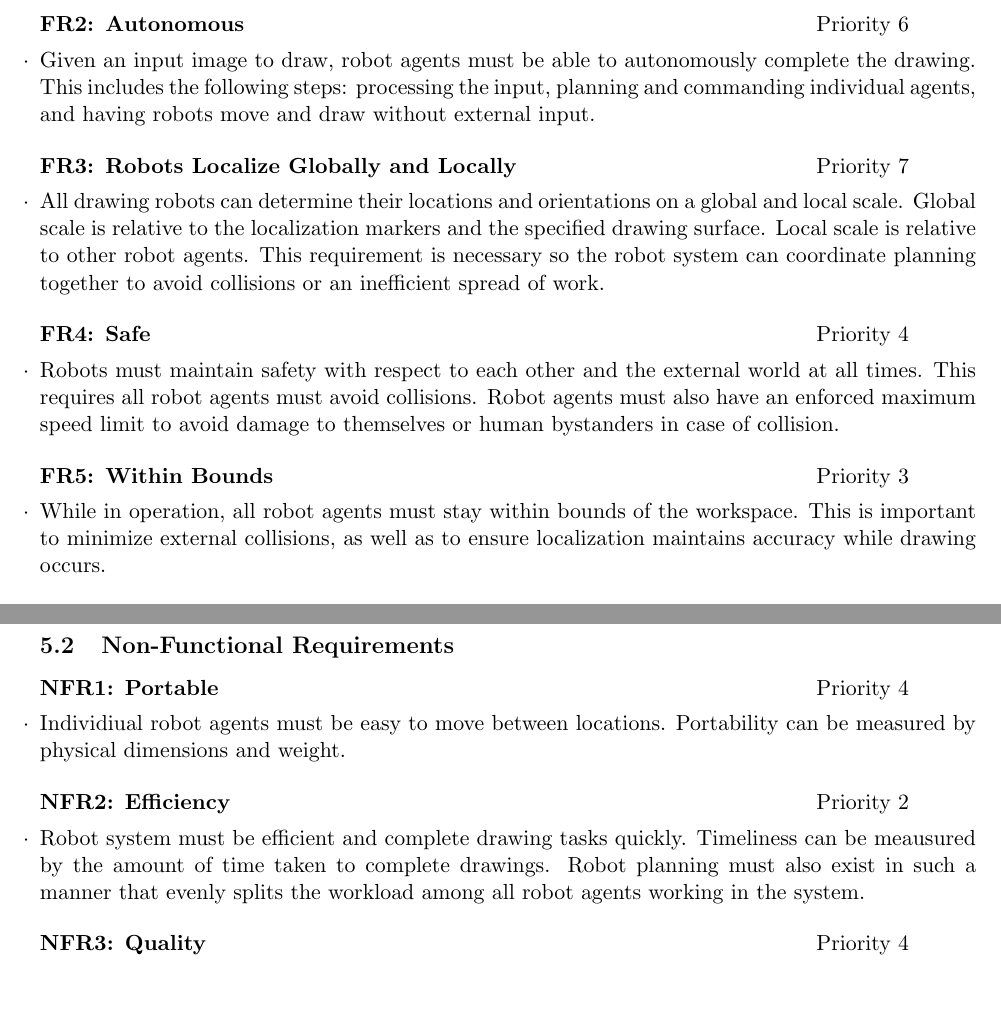
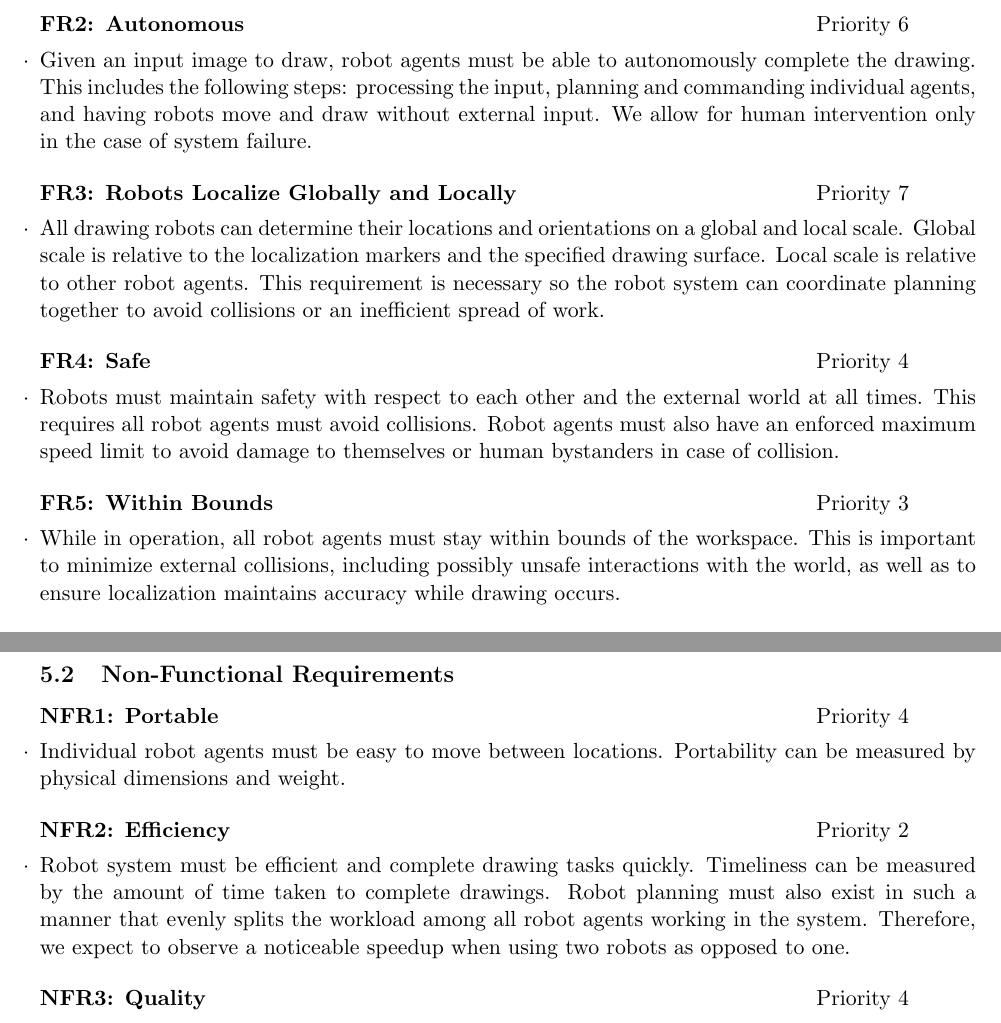
Before and after one commit to rachelholladay/robotics_capstone, a LaTeX document (requirements/main.tex, which reads requirements/requirements.tex): two parts of pages 9 and 10 of 11, joined at a grey line, cut so that both start at the same text, the shorter picture padded with empty space. Compiled offline with pdfLaTeX.

Commit message:
slight modifications to requirements section

```diff
--- a/requirements/requirements.tex
+++ b/requirements/requirements.tex
@@ -14,7 +14,7 @@ We outline our systems requirements, both functional and nonfunctional. For each
 \end{functional_requirement}
 
 \begin{functional_requirement}{Autonomous}{6}
-\item Given an input image to draw, robot agents must be able to autonomously complete the drawing. This includes the following steps: processing the input, planning and commanding individual agents, and having robots move and draw without external input.
+\item Given an input image to draw, robot agents must be able to autonomously complete the drawing. This includes the following steps: processing the input, planning and commanding individual agents, and having robots move and draw without external input. We allow for human intervention only in the case of system failure.
 \end{functional_requirement}
 
 \begin{functional_requirement}{Robots Localize Globally and Locally}{7}
@@ -26,7 +26,7 @@ We outline our systems requirements, both functional and nonfunctional. For each
 \end{functional_requirement}
 
 \begin{functional_requirement}{Within Bounds}{3}
-\item While in operation, all robot agents must stay within bounds of the workspace. This is important to minimize external collisions, as well as to ensure localization maintains accuracy while drawing occurs.
+\item While in operation, all robot agents must stay within bounds of the workspace. This is important to minimize external collisions, including possibly unsafe interactions with the world, as well as to ensure localization maintains accuracy while drawing occurs.
 \end{functional_requirement}
 
 \begin{functional_requirement}{Change Writing Tools}{2}
@@ -70,11 +70,11 @@ We outline our systems requirements, both functional and nonfunctional. For each
 \label{sec:nonfunctional_requirements}
 
 \begin{nonfunctional_requirement}{Portable}{4}
-\item Individiual robot agents must be easy to move between locations. Portability can be measured by physical dimensions and weight.
+\item Individual robot agents must be easy to move between locations. Portability can be measured by physical dimensions and weight.
 \end{nonfunctional_requirement}
 
 \begin{nonfunctional_requirement}{Efficiency}{2}
-\item Robot system must be efficient and complete drawing tasks quickly. Timeliness can be meausured by the amount of time taken to complete drawings. Robot planning must also exist in such a manner that evenly splits the workload among all robot agents working in the system.
+\item Robot system must be efficient and complete drawing tasks quickly. Timeliness can be measured by the amount of time taken to complete drawings. Robot planning must also exist in such a manner that evenly splits the workload among all robot agents working in the system. Therefore, we expect to observe a noticeable speedup when using two robots as opposed to one.
 \end{nonfunctional_requirement}
 
 \begin{nonfunctional_requirement}{Quality}{4}
```
